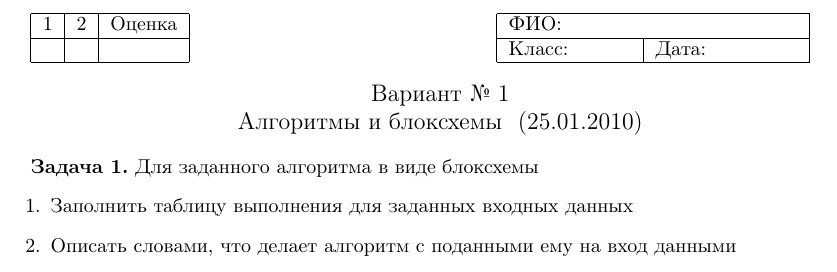
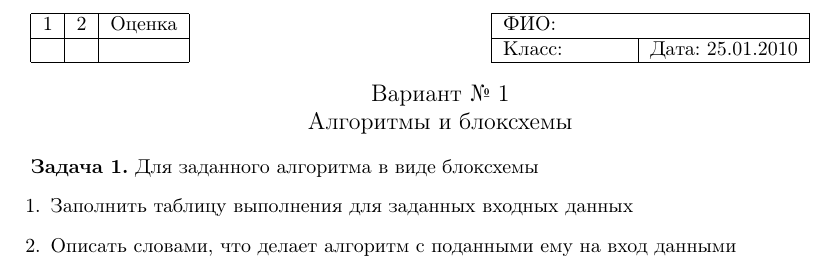
Before and after one commit to StepLg/book-algorithms, a LaTeX document (variant1.tex, which reads variant_header.tex): part of page 1 of 2, cut so that both start at the same text. Compiled offline with pdfLaTeX.

Commit message:
поправил заголовок варианта для корректного вывода даты

```diff
--- a/variant_header.tex
+++ b/variant_header.tex
@@ -14,7 +14,7 @@
 \hline
 \multicolumn{2}{|l|}{ФИО:} \\
 \hline
-Класс:  \hspace{1cm} &  Дата: \hspace{1.5cm} \\
+Класс:  \hspace{1cm} &  Дата: \testdate \\
 \hline
 \end{tabular}
 
```
Also changed, not shown: variant_header.tex (2 more changed lines).
